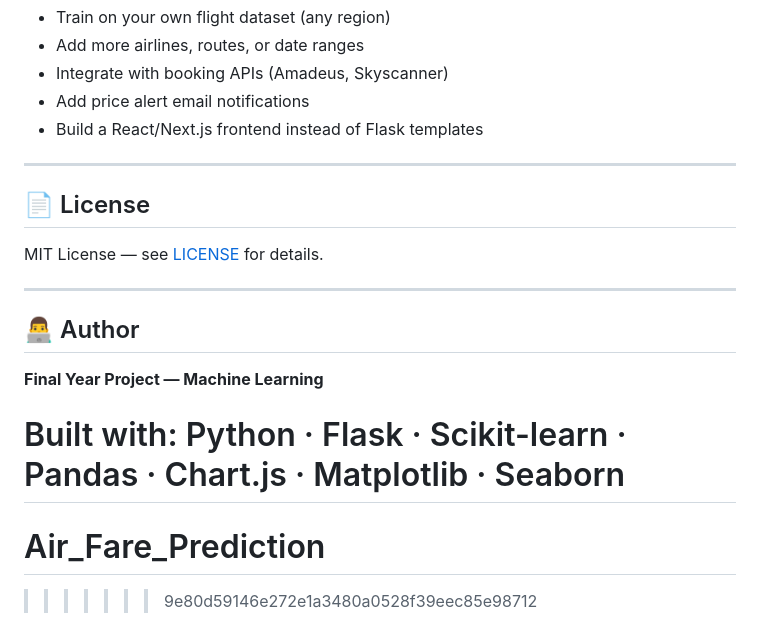
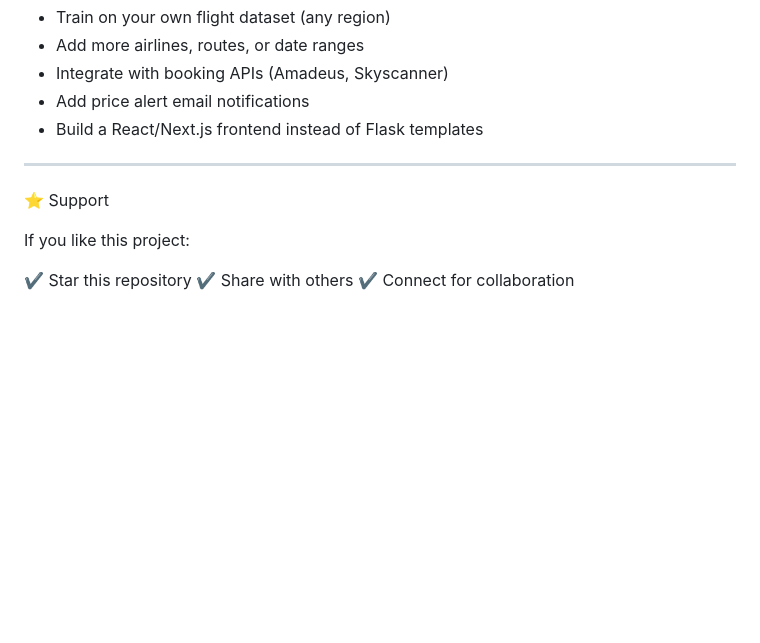
Before and after one commit to Harshahv003/Airfare_Forecasting_using_Machine_Learning, a Markdown page: README.md, the part around one of its changes. Drawn GitHub-style; blank space fills up the shorter version.

```diff
--- a/README.md
+++ b/README.md
@@ -313,19 +320,12 @@ This system demonstrates:
 - Add price alert email notifications
 - Build a React/Next.js frontend instead of Flask templates
 
----
-
-## 📄 License
-
-MIT License — see [LICENSE](LICENSE) for details.
 
 ---
+⭐ Support
 
-## 👨‍💻 Author
+If you like this project:
 
-**Final Year Project — Machine Learning**
-
-Built with: Python · Flask · Scikit-learn · Pandas · Chart.js · Matplotlib · Seaborn
-=======
-# Air_Fare_Prediction
->>>>>>> 9e80d59146e272e1a3480a0528f39eec85e98712
+✔ Star this repository
+✔ Share with others
+✔ Connect for collaboration
```
Also changed, not shown: other parts of README.md (+8 -1 lines).
